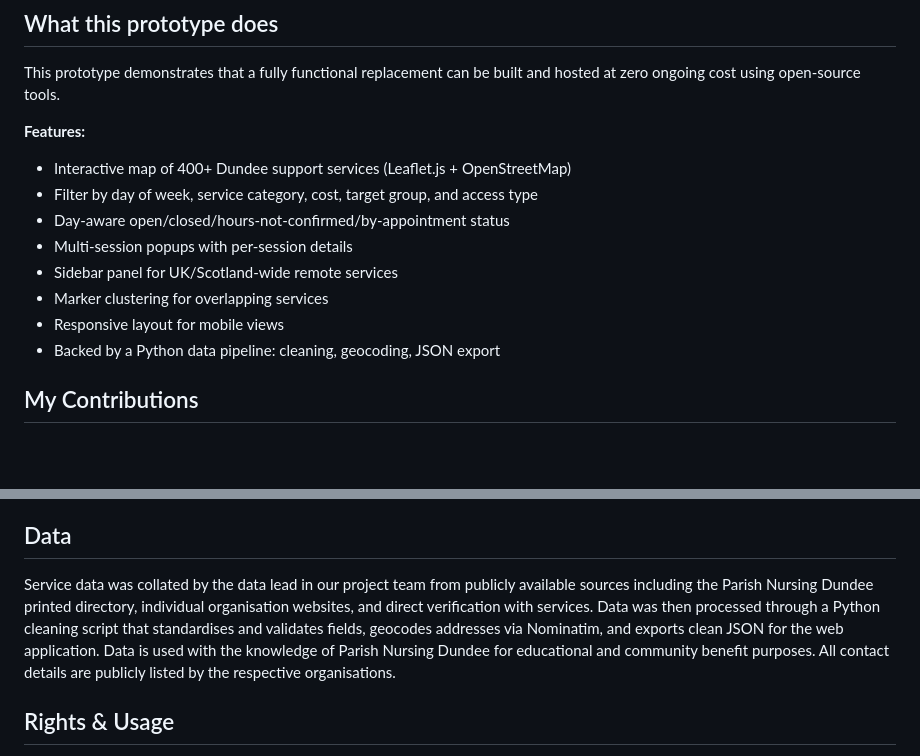
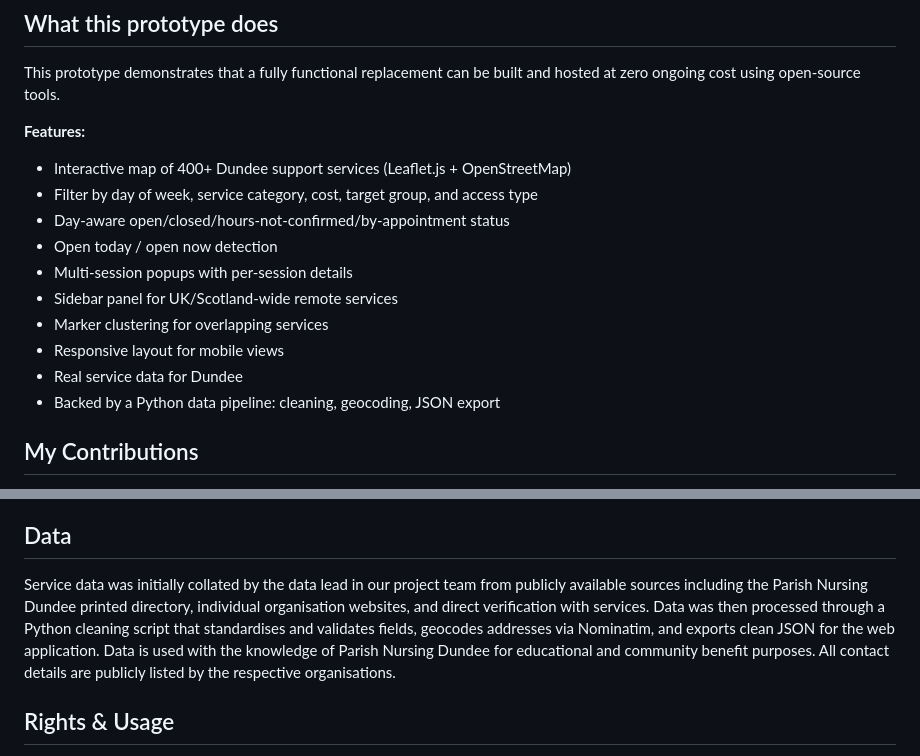
Before and after one commit to shannon-martin/dundee-recovery-map, a Markdown page: README.md, 2 parts joined by grey strips. GitHub-like rendering; blank space fills up the shorter version.

```diff
--- a/README.md
+++ b/README.md
@@ -18,10 +18,12 @@ This prototype demonstrates that a fully functional replacement can be built and
 - Interactive map of 400+ Dundee support services (Leaflet.js + OpenStreetMap)
 - Filter by day of week, service category, cost, target group, and access type
 - Day-aware open/closed/hours-not-confirmed/by-appointment status
+- Open today / open now detection
 - Multi-session popups with per-session details
 - Sidebar panel for UK/Scotland-wide remote services
 - Marker clustering for overlapping services
 - Responsive layout for mobile views
+- Real service data for Dundee
 - Backed by a Python data pipeline: cleaning, geocoding, JSON export
 
 
@@ -33,7 +35,7 @@ This prototype demonstrates that a fully functional replacement can be built and
 **Report Collation and Writing**: Responsible for compiling the final group report, integrating contributions from all six members into a single coherent document, and contributing to framing the report's overall narrative and structure. This included writing connecting sections to contextualise our analytical work that follows.
 
 ## Data
-Service data was collated by the data lead in our project team from publicly available sources including the Parish Nursing Dundee printed directory, individual organisation websites, and direct verification with services. Data was then processed through a Python cleaning script that standardises and validates fields, geocodes addresses via Nominatim, and exports clean JSON for the web application. Data is used with the knowledge of Parish Nursing Dundee for educational and community benefit purposes. All contact details are publicly listed by the respective organisations.
+Service data was initially collated by the data lead in our project team from publicly available sources including the Parish Nursing Dundee printed directory, individual organisation websites, and direct verification with services. Data was then processed through a Python cleaning script that standardises and validates fields, geocodes addresses via Nominatim, and exports clean JSON for the web application. Data is used with the knowledge of Parish Nursing Dundee for educational and community benefit purposes. All contact details are publicly listed by the respective organisations.
 
 
 ## Rights & Usage
```
